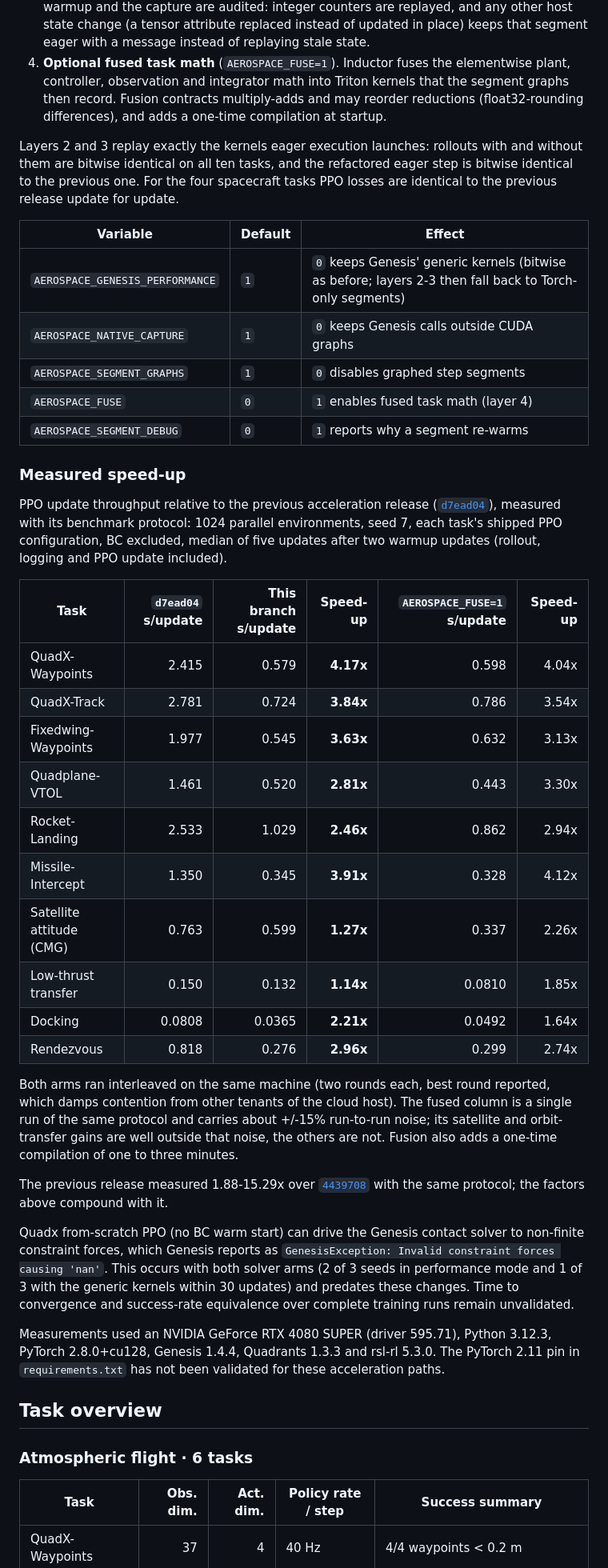
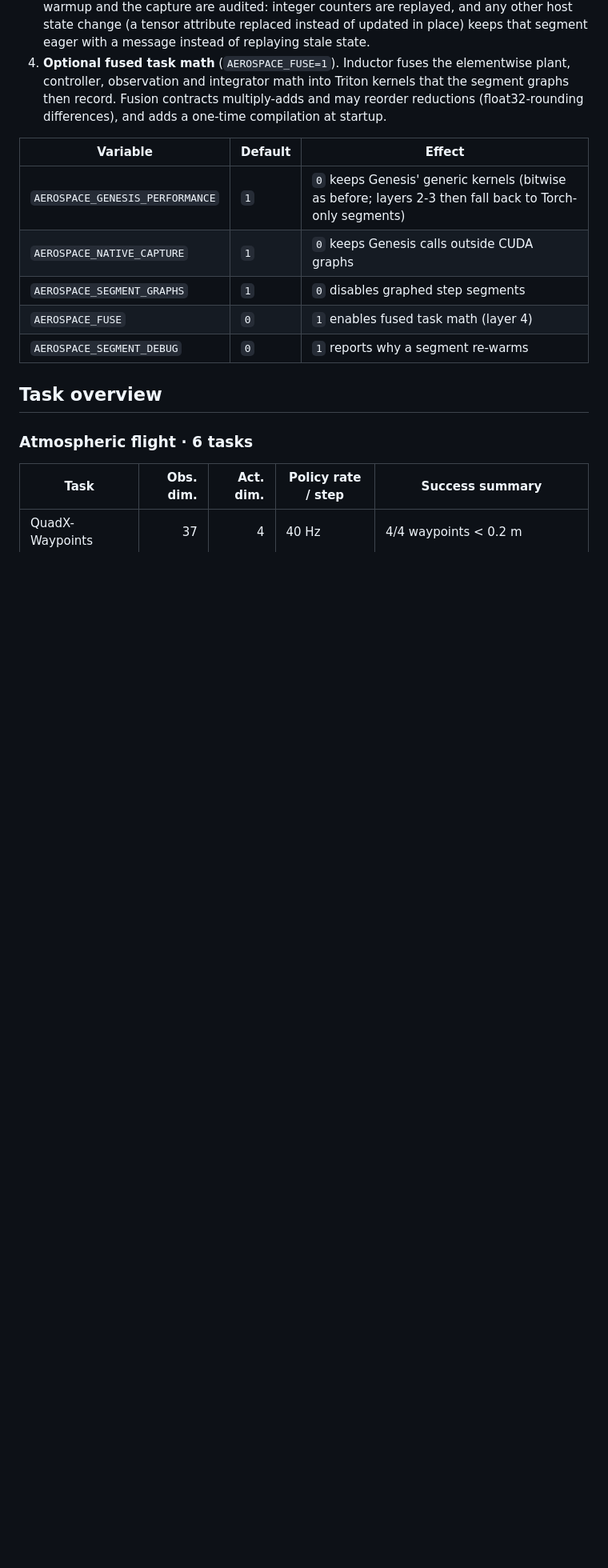
Before and after one commit to PaoShou-China/aerospace-rl-benchmark, a Markdown page: README.md, the part around one of its changes. Shown at 80% size. GitHub-like rendering; blank space fills up the shorter version.

```diff
--- a/README.md
+++ b/README.md
@@ -100,12 +99,6 @@ graph replays instead of thousands of individually launched kernels
    multiply-adds and may reorder reductions (float32-rounding differences),
    and adds a one-time compilation at startup.
 
-Layers 2 and 3 replay exactly the kernels eager execution launches: rollouts
-with and without them are bitwise identical on all ten tasks, and the
-refactored eager step is bitwise identical to the previous one. For the four
-spacecraft tasks PPO losses are identical to the previous release update for
-update.
-
 | Variable | Default | Effect |
 | --- | --- | --- |
 | `AEROSPACE_GENESIS_PERFORMANCE` | `1` | `0` keeps Genesis' generic kernels (bitwise as before; layers 2-3 then fall back to Torch-only segments) |
@@ -113,50 +106,6 @@ update.
 | `AEROSPACE_SEGMENT_GRAPHS` | `1` | `0` disables graphed step segments |
 | `AEROSPACE_FUSE` | `0` | `1` enables fused task math (layer 4) |
 | `AEROSPACE_SEGMENT_DEBUG` | `0` | `1` reports why a segment re-warms |
-
-### Measured speed-up
-
-PPO update throughput relative to the previous acceleration release
-([`d7ead04`](https://github.com/PaoShou-China/aerospace-rl-benchmark/commit/d7ead044bdc22ddb11b1adefa4569bdd3b7c8b5a)),
-measured with its benchmark protocol: 1024 parallel environments, seed 7,
-each task's shipped PPO configuration, BC excluded, median of five updates
-after two warmup updates (rollout, logging and PPO update included).
-
-| Task | `d7ead04` s/update | This branch s/update | Speed-up | `AEROSPACE_FUSE=1` s/update | Speed-up |
-| --- | ---: | ---: | ---: | ---: | ---: |
-| QuadX-Waypoints | 2.415 | 0.579 | **4.17x** | 0.598 | 4.04x |
-| QuadX-Track | 2.781 | 0.724 | **3.84x** | 0.786 | 3.54x |
-| Fixedwing-Waypoints | 1.977 | 0.545 | **3.63x** | 0.632 | 3.13x |
-| Quadplane-VTOL | 1.461 | 0.520 | **2.81x** | 0.443 | 3.30x |
-| Rocket-Landing | 2.533 | 1.029 | **2.46x** | 0.862 | 2.94x |
-| Missile-Intercept | 1.350 | 0.345 | **3.91x** | 0.328 | 4.12x |
-| Satellite attitude (CMG) | 0.763 | 0.599 | **1.27x** | 0.337 | 2.26x |
-| Low-thrust transfer | 0.150 | 0.132 | **1.14x** | 0.0810 | 1.85x |
-| Docking | 0.0808 | 0.0365 | **2.21x** | 0.0492 | 1.64x |
-| Rendezvous | 0.818 | 0.276 | **2.96x** | 0.299 | 2.74x |
-
-Both arms ran interleaved on the same machine (two rounds each, best round
-reported, which damps contention from other tenants of the cloud host). The
-fused column is a single run of the same protocol and carries about +/-15%
-run-to-run noise; its satellite and orbit-transfer gains are well outside that
-noise, the others are not. Fusion also adds a one-time compilation of one to
-three minutes.
-
-The previous release measured 1.88-15.29x over
-[`4439708`](https://github.com/PaoShou-China/aerospace-rl-benchmark/commit/4439708d3bfaf97c585be84727fd7df48eedefaa)
-with the same protocol; the factors above compound with it.
-
-Quadx from-scratch PPO (no BC warm start) can drive the Genesis contact
-solver to non-finite constraint forces, which Genesis reports as
-`GenesisException: Invalid constraint forces causing 'nan'`. This occurs with
-both solver arms (2 of 3 seeds in performance mode and 1 of 3 with the generic
-kernels within 30 updates) and predates these changes. Time to convergence
-and success-rate equivalence over complete training runs remain unvalidated.
-
-Measurements used an NVIDIA GeForce RTX 4080 SUPER (driver 595.71), Python
-3.12.3, PyTorch 2.8.0+cu128, Genesis 1.4.4, Quadrants 1.3.3 and rsl-rl 5.3.0.
-The PyTorch 2.11 pin in `requirements.txt` has not been validated for these
-acceleration paths.
 
 ## Task overview
 
```
Also changed, not shown: other parts of README.md (+9 -10 lines), README.zh-CN.md (+3 -30 lines).
